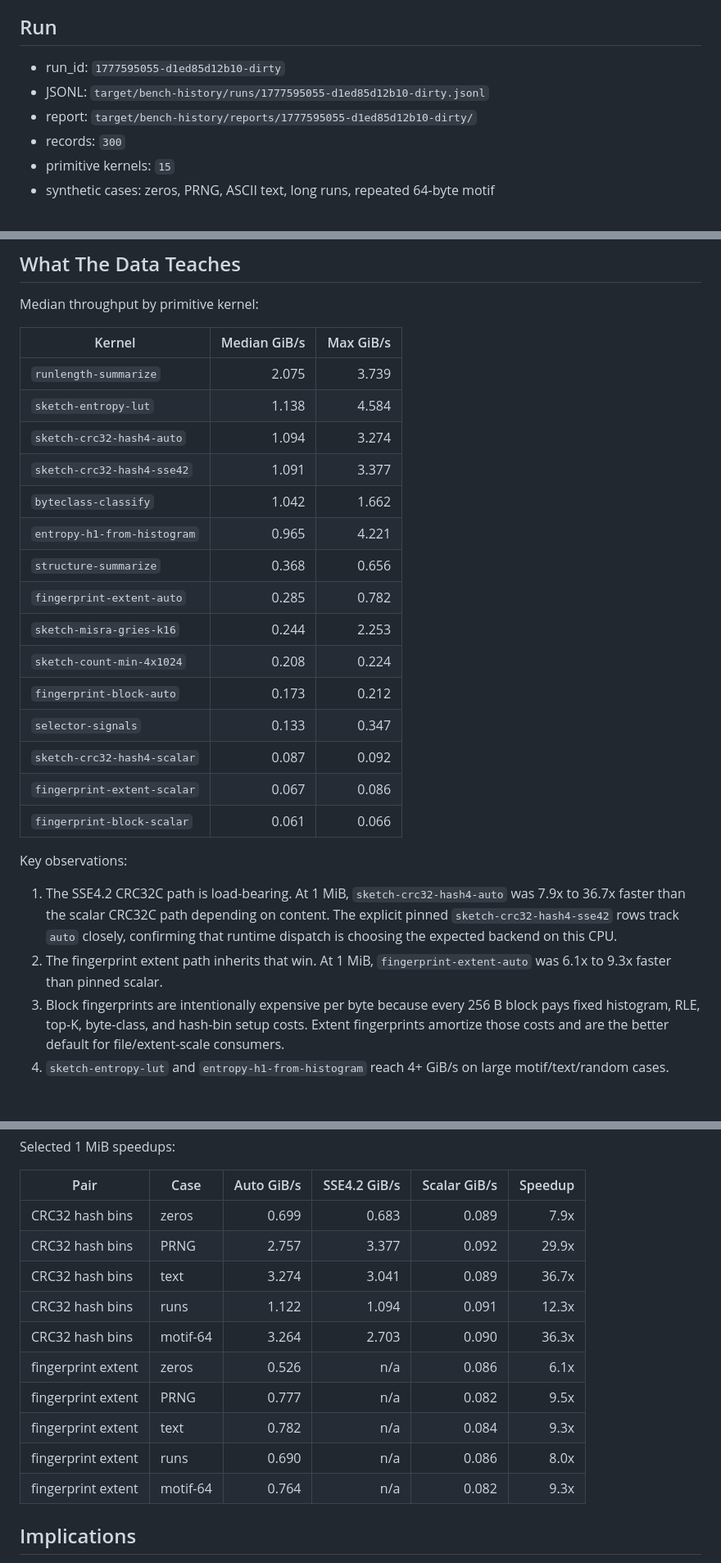
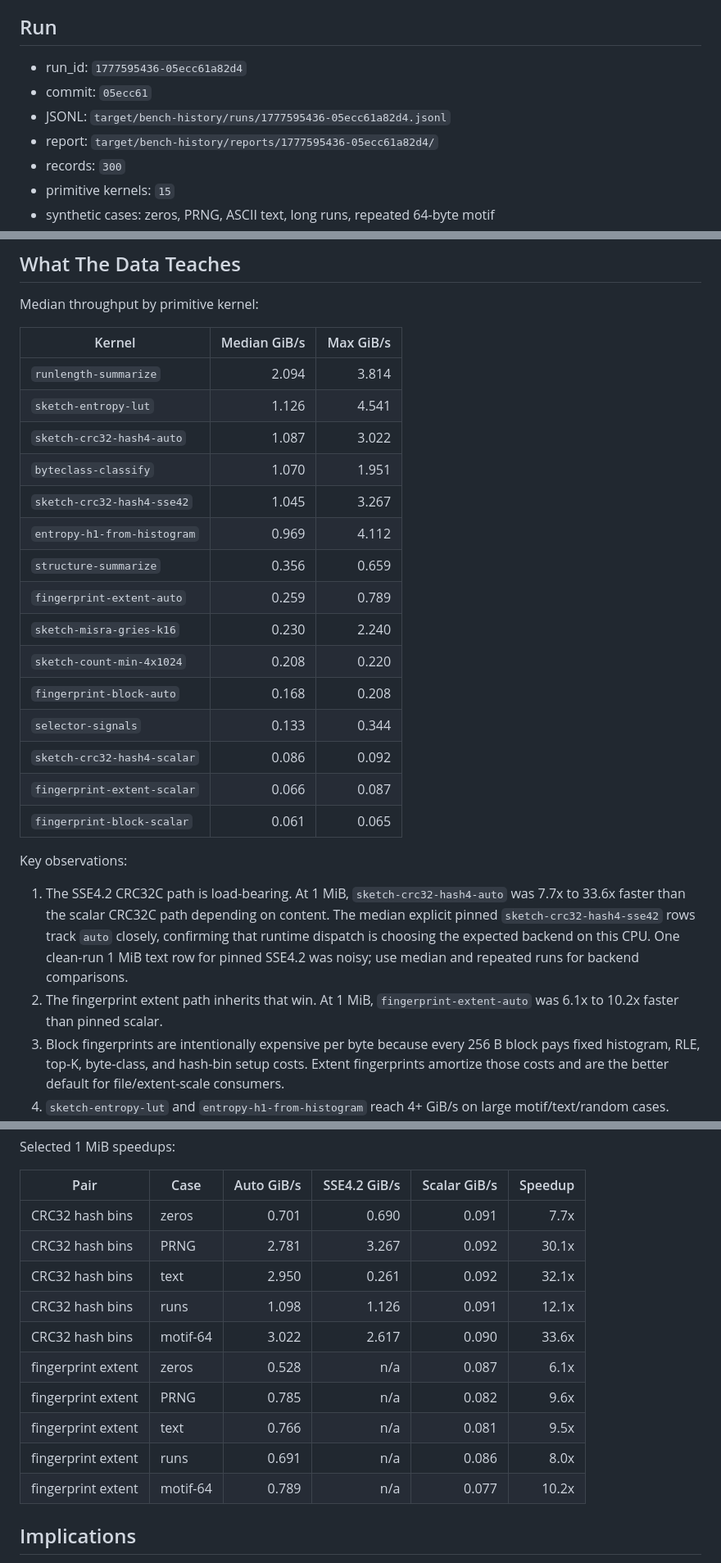
Before and after one commit to mjbommar/tokenfs-algos, a Markdown page: docs/PRIMITIVE_BENCHMARK_SESSION_2026-04-30.md, 3 parts joined by grey strips. Shown at 82% size. Drawn GitHub-style; blank space fills up the shorter version.

Commit message:
Document clean primitive benchmark run

```diff
--- a/docs/PRIMITIVE_BENCHMARK_SESSION_2026-04-30.md
+++ b/docs/PRIMITIVE_BENCHMARK_SESSION_2026-04-30.md
@@ -8,9 +8,10 @@ planner.
 
 ## Run
 
-- run_id: `1777595055-d1ed85d12b10-dirty`
-- JSONL: `target/bench-history/runs/1777595055-d1ed85d12b10-dirty.jsonl`
-- report: `target/bench-history/reports/1777595055-d1ed85d12b10-dirty/`
+- run_id: `1777595436-05ecc61a82d4`
+- commit: `05ecc61`
+- JSONL: `target/bench-history/runs/1777595436-05ecc61a82d4.jsonl`
+- report: `target/bench-history/reports/1777595436-05ecc61a82d4/`
 - records: `300`
 - primitive kernels: `15`
 - synthetic cases: zeros, PRNG, ASCII text, long runs, repeated 64-byte motif
@@ -49,31 +50,32 @@ Median throughput by primitive kernel:
 
 | Kernel | Median GiB/s | Max GiB/s |
 |---|---:|---:|
-| `runlength-summarize` | 2.075 | 3.739 |
-| `sketch-entropy-lut` | 1.138 | 4.584 |
-| `sketch-crc32-hash4-auto` | 1.094 | 3.274 |
-| `sketch-crc32-hash4-sse42` | 1.091 | 3.377 |
-| `byteclass-classify` | 1.042 | 1.662 |
-| `entropy-h1-from-histogram` | 0.965 | 4.221 |
-| `structure-summarize` | 0.368 | 0.656 |
-| `fingerprint-extent-auto` | 0.285 | 0.782 |
-| `sketch-misra-gries-k16` | 0.244 | 2.253 |
-| `sketch-count-min-4x1024` | 0.208 | 0.224 |
-| `fingerprint-block-auto` | 0.173 | 0.212 |
-| `selector-signals` | 0.133 | 0.347 |
-| `sketch-crc32-hash4-scalar` | 0.087 | 0.092 |
-| `fingerprint-extent-scalar` | 0.067 | 0.086 |
-| `fingerprint-block-scalar` | 0.061 | 0.066 |
+| `runlength-summarize` | 2.094 | 3.814 |
+| `sketch-entropy-lut` | 1.126 | 4.541 |
+| `sketch-crc32-hash4-auto` | 1.087 | 3.022 |
+| `byteclass-classify` | 1.070 | 1.951 |
+| `sketch-crc32-hash4-sse42` | 1.045 | 3.267 |
+| `entropy-h1-from-histogram` | 0.969 | 4.112 |
+| `structure-summarize` | 0.356 | 0.659 |
+| `fingerprint-extent-auto` | 0.259 | 0.789 |
+| `sketch-misra-gries-k16` | 0.230 | 2.240 |
+| `sketch-count-min-4x1024` | 0.208 | 0.220 |
+| `fingerprint-block-auto` | 0.168 | 0.208 |
+| `selector-signals` | 0.133 | 0.344 |
+| `sketch-crc32-hash4-scalar` | 0.086 | 0.092 |
+| `fingerprint-extent-scalar` | 0.066 | 0.087 |
+| `fingerprint-block-scalar` | 0.061 | 0.065 |
 
 Key observations:
 
 1. The SSE4.2 CRC32C path is load-bearing. At 1 MiB, `sketch-crc32-hash4-auto`
-   was 7.9x to 36.7x faster than the scalar CRC32C path depending on content.
-   The explicit pinned `sketch-crc32-hash4-sse42` rows track `auto` closely,
-   confirming that runtime dispatch is choosing the expected backend on this
-   CPU.
+   was 7.7x to 33.6x faster than the scalar CRC32C path depending on content.
+   The median explicit pinned `sketch-crc32-hash4-sse42` rows track `auto`
+   closely, confirming that runtime dispatch is choosing the expected backend
+   on this CPU. One clean-run 1 MiB text row for pinned SSE4.2 was noisy; use
+   median and repeated runs for backend comparisons.
 2. The fingerprint extent path inherits that win. At 1 MiB,
-   `fingerprint-extent-auto` was 6.1x to 9.3x faster than pinned scalar.
+   `fingerprint-extent-auto` was 6.1x to 10.2x faster than pinned scalar.
 3. Block fingerprints are intentionally expensive per byte because every 256 B
    block pays fixed histogram, RLE, top-K, byte-class, and hash-bin setup costs.
    Extent fingerprints amortize those costs and are the better default for
@@ -94,16 +96,16 @@ Selected 1 MiB speedups:
 
 | Pair | Case | Auto GiB/s | SSE4.2 GiB/s | Scalar GiB/s | Speedup |
 |---|---|---:|---:|---:|---:|
-| CRC32 hash bins | zeros | 0.699 | 0.683 | 0.089 | 7.9x |
-| CRC32 hash bins | PRNG | 2.757 | 3.377 | 0.092 | 29.9x |
-| CRC32 hash bins | text | 3.274 | 3.041 | 0.089 | 36.7x |
-| CRC32 hash bins | runs | 1.122 | 1.094 | 0.091 | 12.3x |
-| CRC32 hash bins | motif-64 | 3.264 | 2.703 | 0.090 | 36.3x |
-| fingerprint extent | zeros | 0.526 | n/a | 0.086 | 6.1x |
-| fingerprint extent | PRNG | 0.777 | n/a | 0.082 | 9.5x |
-| fingerprint extent | text | 0.782 | n/a | 0.084 | 9.3x |
-| fingerprint extent | runs | 0.690 | n/a | 0.086 | 8.0x |
-| fingerprint extent | motif-64 | 0.764 | n/a | 0.082 | 9.3x |
+| CRC32 hash bins | zeros | 0.701 | 0.690 | 0.091 | 7.7x |
+| CRC32 hash bins | PRNG | 2.781 | 3.267 | 0.092 | 30.1x |
+| CRC32 hash bins | text | 2.950 | 0.261 | 0.092 | 32.1x |
+| CRC32 hash bins | runs | 1.098 | 1.126 | 0.091 | 12.1x |
+| CRC32 hash bins | motif-64 | 3.022 | 2.617 | 0.090 | 33.6x |
+| fingerprint extent | zeros | 0.528 | n/a | 0.087 | 6.1x |
+| fingerprint extent | PRNG | 0.785 | n/a | 0.082 | 9.6x |
+| fingerprint extent | text | 0.766 | n/a | 0.081 | 9.5x |
+| fingerprint extent | runs | 0.691 | n/a | 0.086 | 8.0x |
+| fingerprint extent | motif-64 | 0.789 | n/a | 0.077 | 10.2x |
 
 ## Implications
 
```
